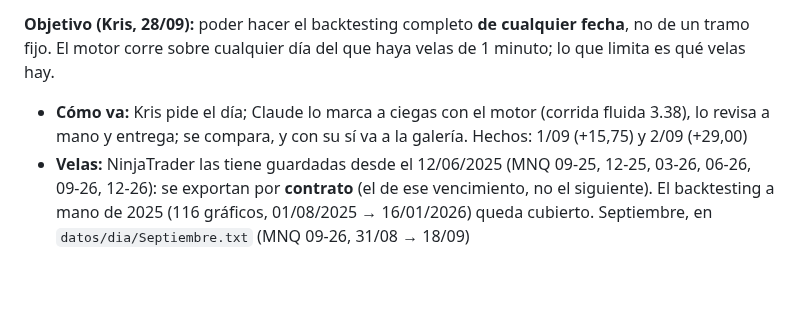
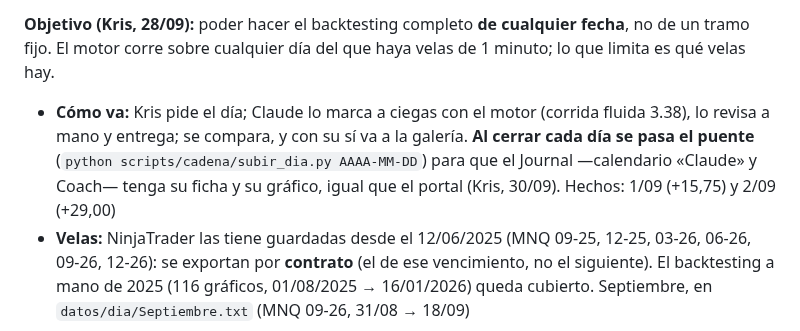
Before and after one commit to kristeb-trader/trading-journal, a Markdown page: tasks/current.md, the part around the change. GitHub-like rendering; blank space fills up the shorter version.

Commit message:
docs(tasks): cada día de backtesting cerrado pasa también por el puente
Co-Authored-By: Claude Opus 5.5 <noreply@anthropic.com>

```diff
--- a/tasks/current.md
+++ b/tasks/current.md
@@ -13,7 +13,9 @@ delante: nada de listas previas (decisión de Kris, 28/09). Si cambia el motor,
 El motor corre sobre cualquier día del que haya velas de 1 minuto; lo que limita es qué velas hay.
 
 - **Cómo va:** Kris pide el día; Claude lo marca a ciegas con el motor (corrida fluida 3.38), lo revisa a mano y
-  entrega; se compara, y con su sí va a la galería. Hechos: 1/09 (+15,75) y 2/09 (+29,00)
+  entrega; se compara, y con su sí va a la galería. **Al cerrar cada día se pasa el puente**
+  (`python scripts/cadena/subir_dia.py AAAA-MM-DD`) para que el Journal —calendario «Claude» y Coach— tenga su ficha
+  y su gráfico, igual que el portal (Kris, 30/09). Hechos: 1/09 (+15,75) y 2/09 (+29,00)
 - **Velas:** NinjaTrader las tiene guardadas desde el 12/06/2025 (MNQ 09-25, 12-25, 03-26, 06-26, 09-26, 12-26):
   se exportan por **contrato** (el de ese vencimiento, no el siguiente). El backtesting a mano de 2025 (116 gráficos,
   01/08/2025 → 16/01/2026) queda cubierto. Septiembre, en `datos/dia/Septiembre.txt` (MNQ 09-26, 31/08 → 18/09)
```
